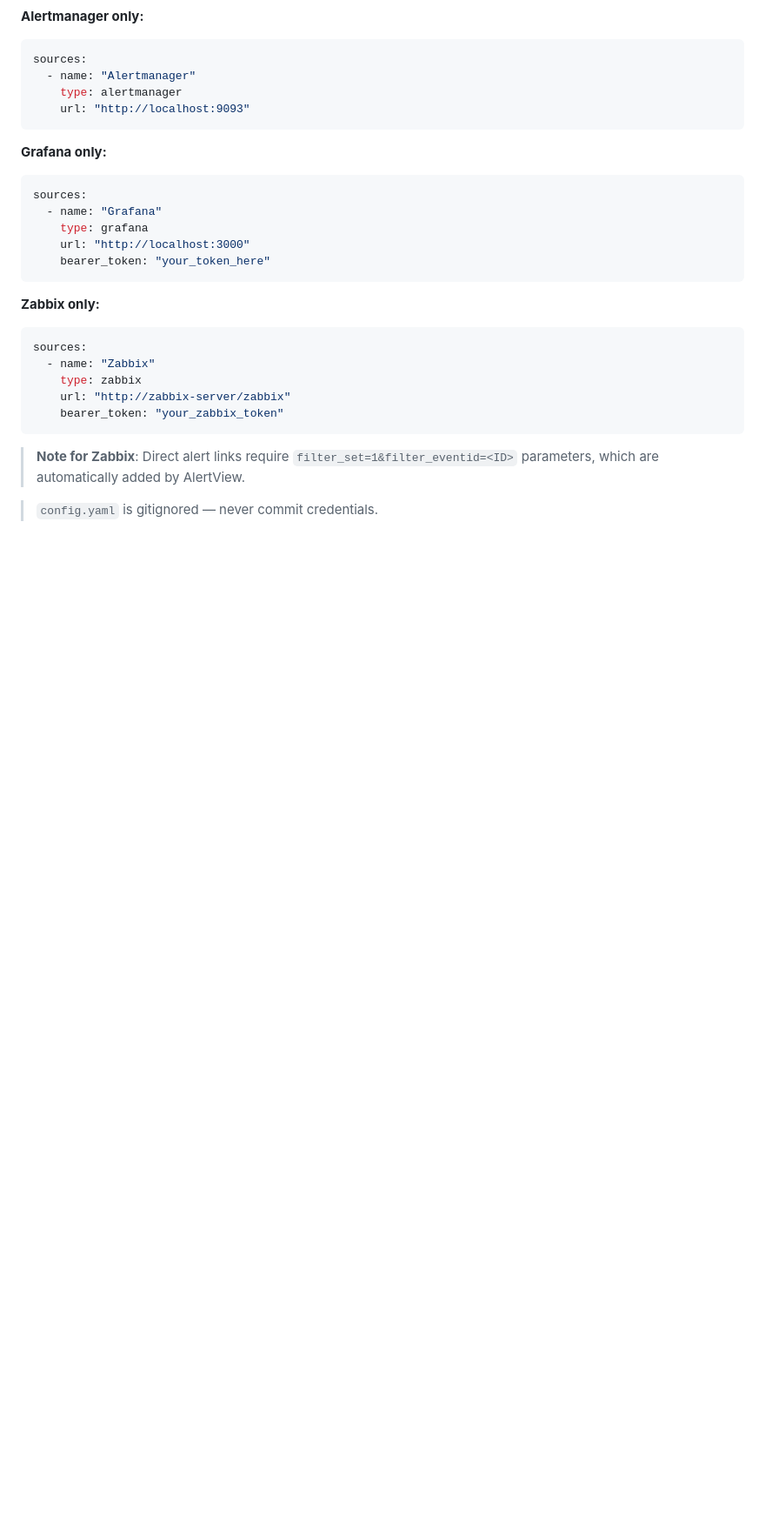
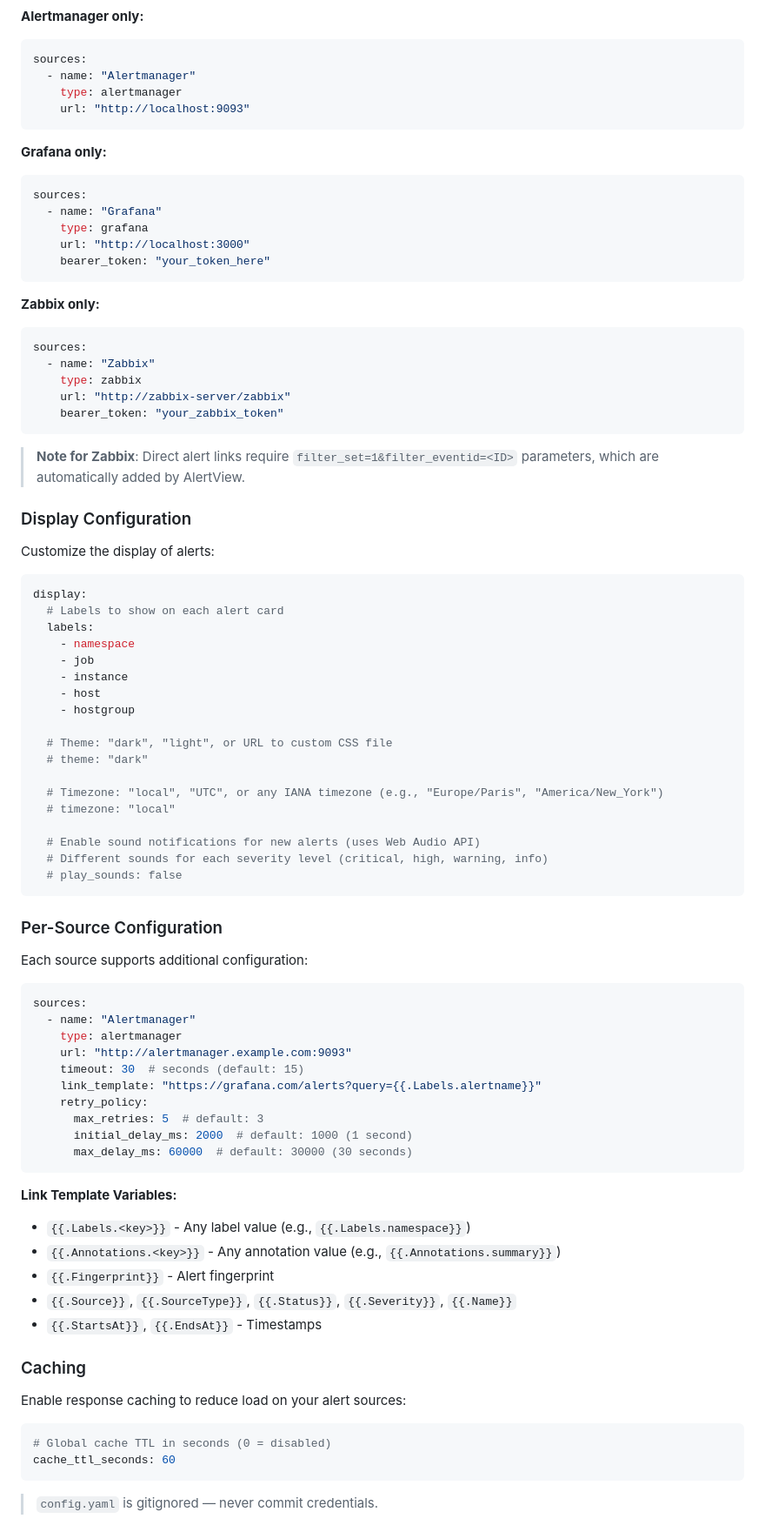
Before and after one commit to frakev/alertview, a Markdown page: README.md, the part around one of its changes. Shown at 87% size. Drawn GitHub-style; blank space fills up the shorter version.

````diff
--- a/README.md
+++ b/README.md
@@ -95,4 +105,62 @@ sources:
 
 > **Note for Zabbix**: Direct alert links require `filter_set=1&filter_eventid=<ID>` parameters, which are automatically added by AlertView.
 
+### Display Configuration
+
+Customize the display of alerts:
+
+```yaml
+display:
+  # Labels to show on each alert card
+  labels:
+    - namespace
+    - job
+    - instance
+    - host
+    - hostgroup
+
+  # Theme: "dark", "light", or URL to custom CSS file
+  # theme: "dark"
+
+  # Timezone: "local", "UTC", or any IANA timezone (e.g., "Europe/Paris", "America/New_York")
+  # timezone: "local"
+
+  # Enable sound notifications for new alerts (uses Web Audio API)
+  # Different sounds for each severity level (critical, high, warning, info)
+  # play_sounds: false
+```
+
+### Per-Source Configuration
+
+Each source supports additional configuration:
+
+```yaml
+sources:
+  - name: "Alertmanager"
+    type: alertmanager
+    url: "http://alertmanager.example.com:9093"
+    timeout: 30  # seconds (default: 15)
+    link_template: "https://grafana.com/alerts?query={{.Labels.alertname}}"
+    retry_policy:
+      max_retries: 5  # default: 3
+      initial_delay_ms: 2000  # default: 1000 (1 second)
+      max_delay_ms: 60000  # default: 30000 (30 seconds)
+```
+
+**Link Template Variables:**
+- `{{.Labels.<key>}}` - Any label value (e.g., `{{.Labels.namespace}}`)
+- `{{.Annotations.<key>}}` - Any annotation value (e.g., `{{.Annotations.summary}}`)
+- `{{.Fingerprint}}` - Alert fingerprint
+- `{{.Source}}`, `{{.SourceType}}`, `{{.Status}}`, `{{.Severity}}`, `{{.Name}}`
+- `{{.StartsAt}}`, `{{.EndsAt}}` - Timestamps
+
+### Caching
+
+Enable response caching to reduce load on your alert sources:
+
+```yaml
+# Global cache TTL in seconds (0 = disabled)
+cache_ttl_seconds: 60
+```
+
 > `config.yaml` is gitignored — never commit credentials.
````
Also changed, not shown: other parts of README.md (+62 -2 lines).
